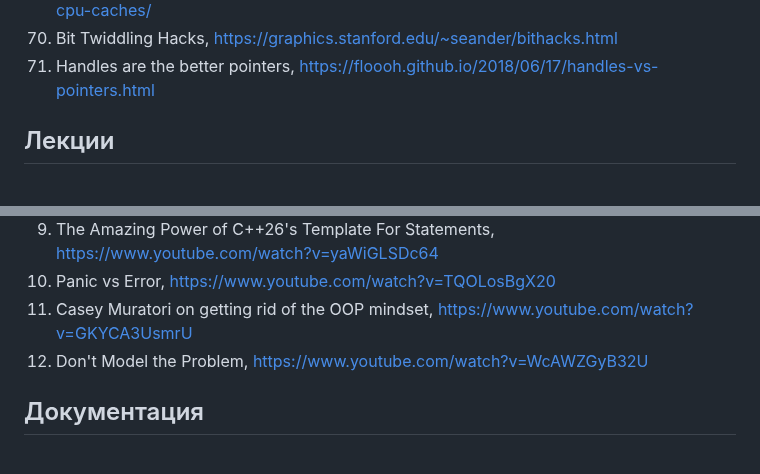
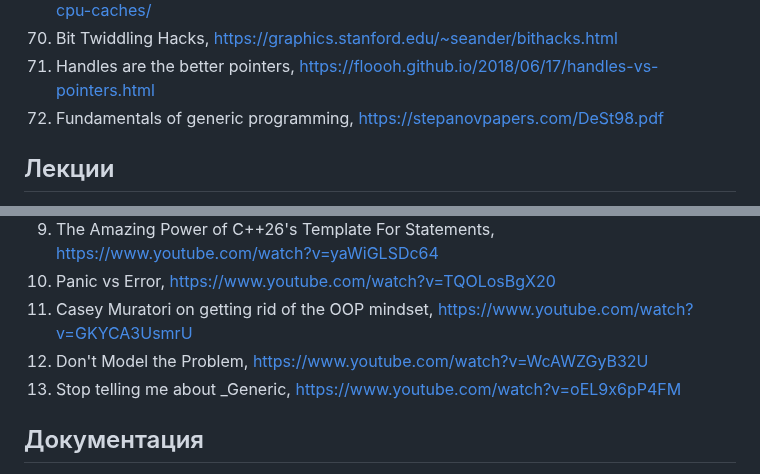
Before and after one commit to AbsoluteVirtue/fcim_poo_21.6, a Markdown page: README.md, 2 parts joined by grey strips. Drawn GitHub-style.

Commit message:
added sources

```diff
--- a/README.md
+++ b/README.md
@@ -74,6 +74,7 @@ https://journals.sagepub.com/doi/abs/10.1177/0956797614524581
 69. Cache: a place for concealment and safekeeping, https://manybutfinite.com/post/intel-cpu-caches/
 70. Bit Twiddling Hacks, https://graphics.stanford.edu/~seander/bithacks.html
 71. Handles are the better pointers, https://floooh.github.io/2018/06/17/handles-vs-pointers.html
+72. Fundamentals of generic programming, https://stepanovpapers.com/DeSt98.pdf
 
 ## Лекции
 1. Move semantics, https://www.youtube.com/watch?v=vLinb2fgkHk
@@ -149,6 +150,7 @@ https://journals.sagepub.com/doi/abs/10.1177/0956797614524581
 10. Panic vs Error, https://www.youtube.com/watch?v=TQOLosBgX20
 11. Casey Muratori on getting rid of the OOP mindset, https://www.youtube.com/watch?v=GKYCA3UsmrU
 12. Don't Model the Problem, https://www.youtube.com/watch?v=WcAWZGyB32U
+13. Stop telling me about _Generic, https://www.youtube.com/watch?v=oEL9x6pP4FM
 
 ## Документация
 1. libstdc++ Source Documentation, https://gcc.gnu.org/onlinedocs/gcc-4.6.2/libstdc++/api/index.html
```
